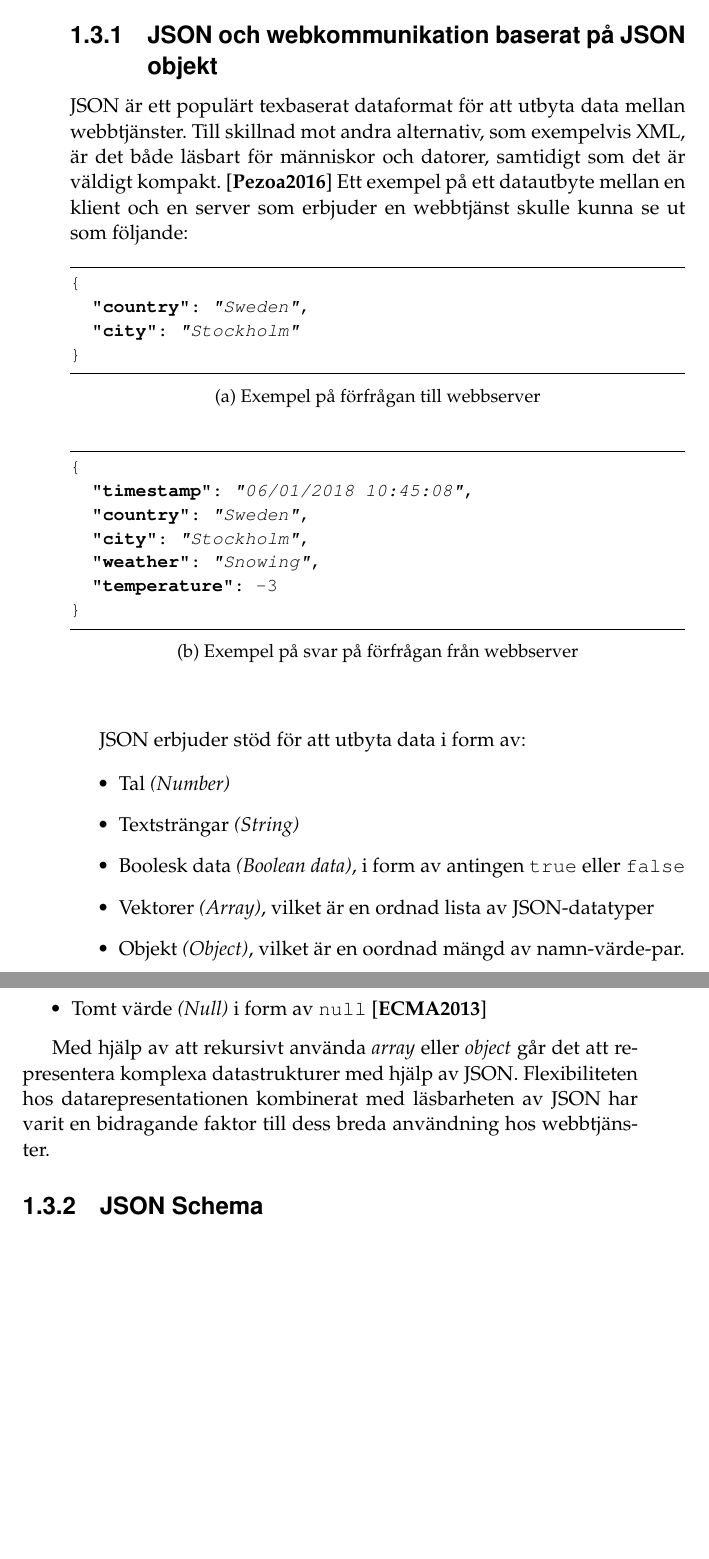
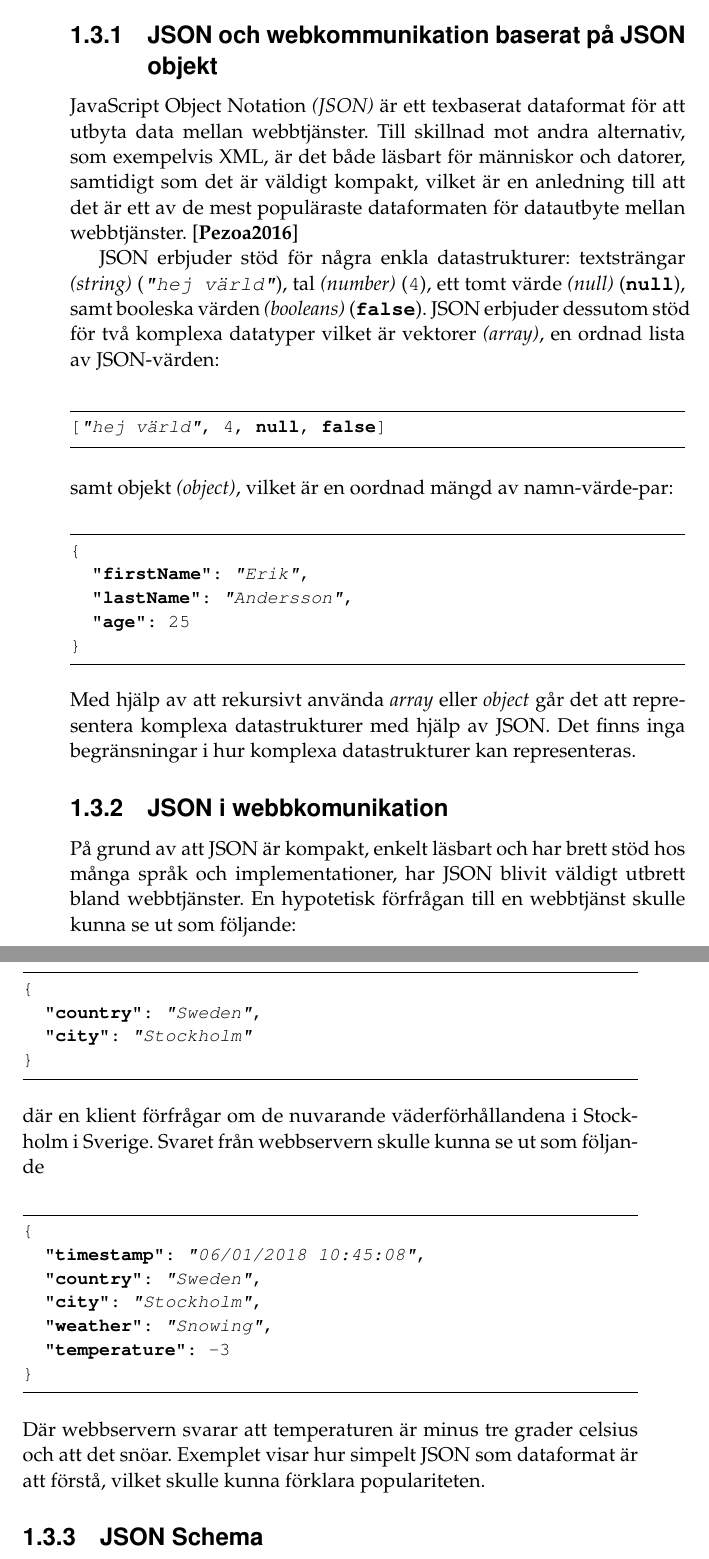
Before and after one commit to juliuscc/kth-ii143x, a LaTeX thesis (forstudie.tex): two parts of pages 9 and 10 of 16, joined at a grey line, cut so that both start at the same text, the shorter picture padded with empty space. The pictures show the PDF file forstudie.pdf that the author committed with the source.

Commit message:
Wrote the chapter about json and json in web services

```diff
--- a/forstudie.tex
+++ b/forstudie.tex
@@ -76,25 +76,36 @@ Det vore orimligt kostsamt för LSE att skapa ett administratörsprogram per ver
 
 \subsection{JSON och webkommunikation baserat på JSON objekt}
 \label{sec:intr:bakgrund:json}
-JSON är ett populärt texbaserat dataformat för att utbyta data mellan webbtjänster. Till skillnad mot andra alternativ, som exempelvis XML, är det både läsbart för människor och datorer, samtidigt som det är väldigt kompakt. \cite{Pezoa2016} Ett exempel på ett datautbyte mellan en klient och en server som erbjuder en webbtjänst skulle kunna se ut som följande:
+JavaScript Object Notation \textit{(JSON)} är ett texbaserat dataformat för att utbyta data mellan webbtjänster. Till skillnad mot andra alternativ, som exempelvis XML, är det både läsbart för människor och datorer, samtidigt som det är väldigt kompakt, vilket är en anledning till att det är ett av de mest populäraste dataformaten för datautbyte mellan webbtjänster. \cite{Pezoa2016}
 
-\begin{figure}[h!]
-	\centering
-	\begin{subfigure}[t]{\textwidth}
-		\centering
-		\begin{minted}[tabsize=2, frame=lines, fontsize=\small, framesep=2mm]{json}
+JSON erbjuder stöd för några enkla datastrukturer: textsträngar \textit{(string)} (\mintinline{json}{"hej värld"}), tal \textit{(number)} (\mintinline{json}{4}), ett tomt värde \textit{(null)} (\mintinline{json}{null}), samt booleska värden \textit{(booleans)} (\mintinline{json}{false}). JSON erbjuder dessutom stöd för två komplexa datatyper vilket är vektorer \textit{(array)}, en ordnad lista av JSON-värden:
+
+\begin{minted}[tabsize=2, frame=lines, fontsize=\small, framesep=2mm]{json}
+["hej värld", 4, null, false]
+\end{minted}
+samt objekt \textit{(object)}, vilket är en oordnad mängd av namn-värde-par:
+\begin{minted}[tabsize=2, frame=lines, fontsize=\small, framesep=2mm]{json}
+{
+	"firstName": "Erik",
+	"lastName": "Andersson",
+	"age": 25
+}
+\end{minted}
+Med hjälp av att rekursivt använda \textit{array} eller \textit{object} går det att representera komplexa datastrukturer med hjälp av JSON. Det finns inga begränsningar i hur komplexa datastrukturer kan representeras.
+
+\subsection{JSON i webbkomunikation}
+\label{sec:intr:bakgrund:json-web}
+På grund av att JSON är kompakt, enkelt läsbart och har brett stöd hos många språk och implementationer, har JSON blivit väldigt utbrett bland webbtjänster. En hypotetisk förfrågan till en webbtjänst skulle kunna se ut som följande:
+
+\begin{minted}[tabsize=2, frame=lines, fontsize=\small, framesep=2mm]{json}
 {
 	"country": "Sweden",
 	"city": "Stockholm"
 }
-		\end{minted}
-		\vspace{-1em}
-		\caption{Exempel på förfrågan till webbserver}
-		\vspace{2em}
-	\end{subfigure}
-	\begin{subfigure}[t]{\textwidth}
-		\centering
-		\begin{minted}[tabsize=2, frame=lines, fontsize=\small, framesep=2mm]{json}
+\end{minted}
+där en klient förfrågar om de nuvarande väderförhållandena i Stockholm i Sverige. Svaret från webbservern skulle kunna se ut som följande
+
+\begin{minted}[tabsize=2, frame=lines, fontsize=\small, framesep=2mm]{json}
 {
 	"timestamp": "06/01/2018 10:45:08",
 	"country": "Sweden",
@@ -102,26 +113,43 @@ JSON är ett populärt texbaserat dataformat för att utbyta data mellan webbtj
 	"weather": "Snowing",
 	"temperature": -3
 }
-		\end{minted}
-		\vspace{-1em}
-		\caption{Exempel på svar på förfrågan från webbserver}
-		\vspace{2em}
-	\end{subfigure}
-\end{figure}
+\end{minted}
+Där webbservern svarar att temperaturen är minus tre grader celsius och att det snöar. Exemplet visar hur simpelt JSON som dataformat är att förstå, vilket skulle kunna förklara populariteten.
 
-JSON erbjuder stöd för att utbyta data i form av:
 
-\begin{itemize}
-	\item Tal \textit{(Number)}
-	\item Textsträngar \textit{(String)}
-	\item Boolesk data \textit{(Boolean data)}, i form av antingen \texttt{true} eller \texttt{false}
-	\item Vektorer \textit{(Array)}, vilket är en ordnad lista av JSON-datatyper
-	\item Objekt \textit{(Object)}, vilket är en oordnad mängd av namn-värde-par.
-	\item Tomt värde \textit{(Null)} i form av \texttt{null}
-	\cite{ECMA2013}
-\end{itemize}
+%\begin{figure}[h!]
+%	\centering
+%	\begin{subfigure}[t]{\textwidth}
+%		\centering
+%		\begin{minted}[tabsize=2, frame=lines, fontsize=\small, framesep=2mm]{json}
+%{
+%	"country": "Sweden",
+%	"city": "Stockholm"
+%}
+%		\end{minted}
+%		\vspace{-1em}
+%		\caption{Exempel på förfrågan till webbserver}
+%		\vspace{2em}
+%	\end{subfigure}
+%	\begin{subfigure}[t]{\textwidth}
+%		\centering
+%		\begin{minted}[tabsize=2, frame=lines, fontsize=\small, framesep=2mm]{json}
+%{
+%	"timestamp": "06/01/2018 10:45:08",
+%	"country": "Sweden",
+%	"city": "Stockholm",
+%	"weather": "Snowing",
+%	"temperature": -3
+%}
+%		\end{minted}
+%		\vspace{-1em}
+%		\caption{Exempel på svar på förfrågan från webbserver}
+%		\vspace{2em}
+%	\end{subfigure}
+%\end{figure}
 
-Med hjälp av att rekursivt använda \textit{array} eller \textit{object} går det att representera komplexa datastrukturer med hjälp av JSON. Flexibiliteten hos datarepresentationen kombinerat med läsbarheten av JSON har varit en bidragande faktor till dess breda användning hos webbtjänster.
+
+%Med hjälp av att rekursivt använda \textit{array} eller \textit{object} går det att representera komplexa datastrukturer med hjälp av JSON. Flexibiliteten hos datarepresentationen kombinerat med läsbarheten av JSON har varit en bidragande faktor till dess breda användning hos webbtjänster.
 
 \subsection{JSON Schema}
 Trots att JSON är det populäraste dataformatet för datautbyte mellan webbtjänster saknas det ett väletablerat standariserat ramverk för metadata-definition \cite{Pezoa2016}. En väldigt lovande formell standard är JSON Schema, vilket är ett ramverk som fortfarande utvecklas av Internet Engineering Task Force \textit{(IETF)}. IETF beskriver själva JSON Schema som \textit{"JSON Schema asserts what a JSON document must look like, ways to extract information from it, and how to interact with it."} \cite{A.Wright}.
```
Also changed, not shown: forstudie.pdf.
